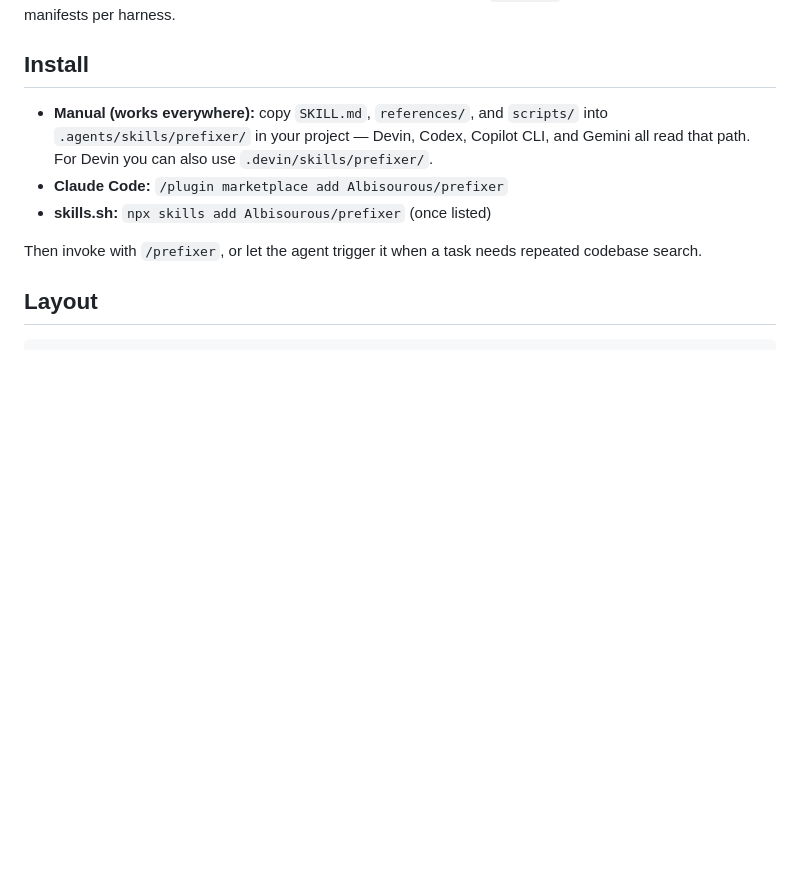
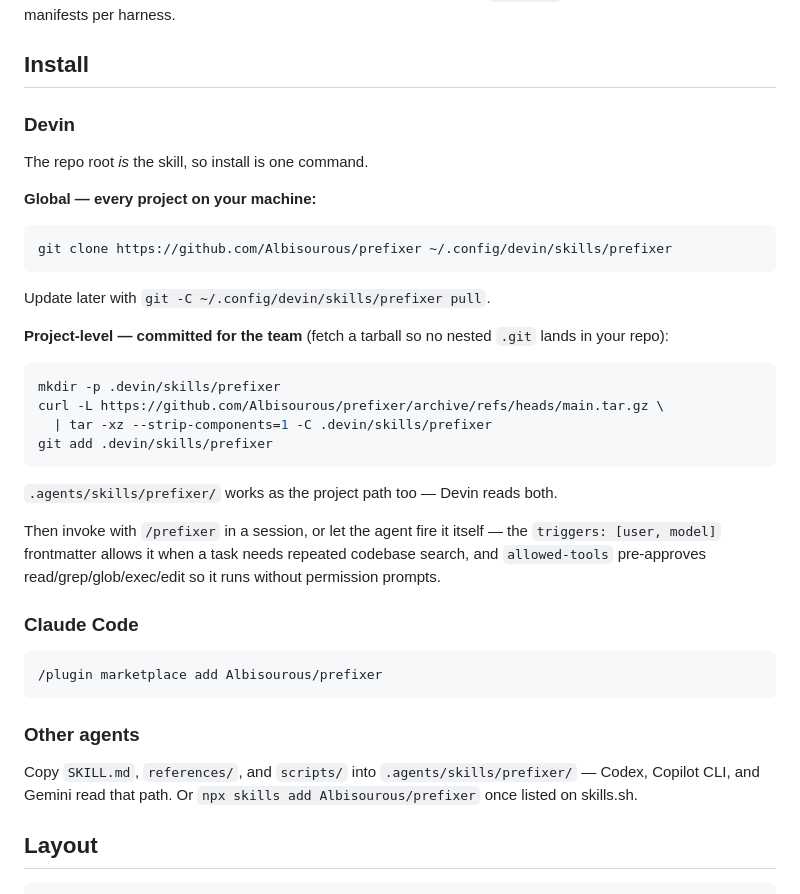
Before and after one commit to Albisourous/prefixer, a Markdown page: README.md, the part around the change. GitHub-like rendering; blank space fills up the shorter version.

Commit message:
Add Devin install instructions to README
Global clone and project-level tarball paths, what the skill's
frontmatter does for Devin (model triggers, pre-approved tools),
plus Claude plugin and manual .agents/skills routes.

````diff
--- a/README.md
+++ b/README.md
@@ -54,15 +54,46 @@ v0.1.0 — first cut. Layout follows the humanizer model: one canonical
 
 ## Install
 
-- **Manual (works everywhere):** copy `SKILL.md`, `references/`, and
-  `scripts/` into `.agents/skills/prefixer/` in your project — Devin, Codex,
-  Copilot CLI, and Gemini all read that path. For Devin you can also use
-  `.devin/skills/prefixer/`.
-- **Claude Code:** `/plugin marketplace add Albisourous/prefixer`
-- **skills.sh:** `npx skills add Albisourous/prefixer` (once listed)
+### Devin
 
-Then invoke with `/prefixer`, or let the agent trigger it when a task needs
-repeated codebase search.
+The repo root *is* the skill, so install is one command.
+
+**Global — every project on your machine:**
+
+```bash
+git clone https://github.com/Albisourous/prefixer ~/.config/devin/skills/prefixer
+```
+
+Update later with `git -C ~/.config/devin/skills/prefixer pull`.
+
+**Project-level — committed for the team** (fetch a tarball so no nested
+`.git` lands in your repo):
+
+```bash
+mkdir -p .devin/skills/prefixer
+curl -L https://github.com/Albisourous/prefixer/archive/refs/heads/main.tar.gz \
+  | tar -xz --strip-components=1 -C .devin/skills/prefixer
+git add .devin/skills/prefixer
+```
+
+`.agents/skills/prefixer/` works as the project path too — Devin reads both.
+
+Then invoke with `/prefixer` in a session, or let the agent fire it itself —
+the `triggers: [user, model]` frontmatter allows it when a task needs
+repeated codebase search, and `allowed-tools` pre-approves
+read/grep/glob/exec/edit so it runs without permission prompts.
+
+### Claude Code
+
+```
+/plugin marketplace add Albisourous/prefixer
+```
+
+### Other agents
+
+Copy `SKILL.md`, `references/`, and `scripts/` into
+`.agents/skills/prefixer/` — Codex, Copilot CLI, and Gemini read that path.
+Or `npx skills add Albisourous/prefixer` once listed on skills.sh.
 
 ## Layout
 
````
